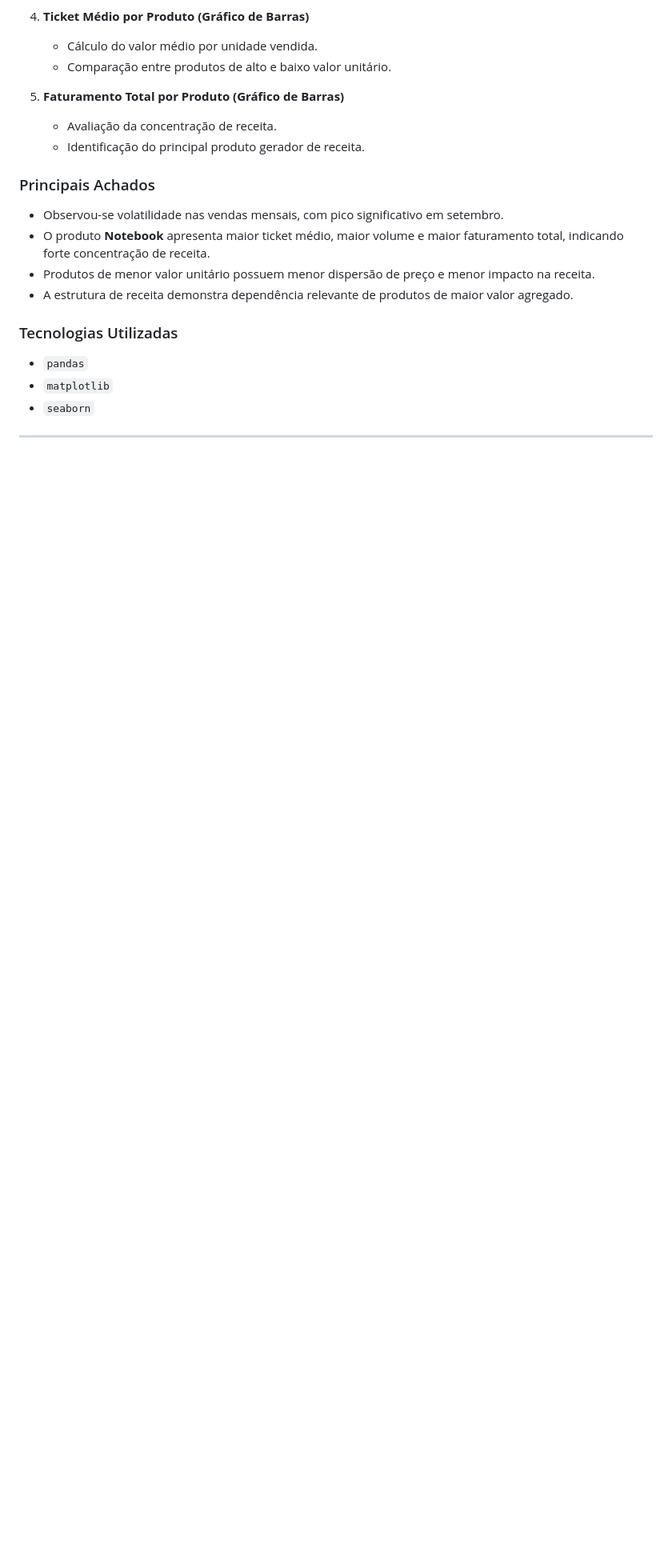
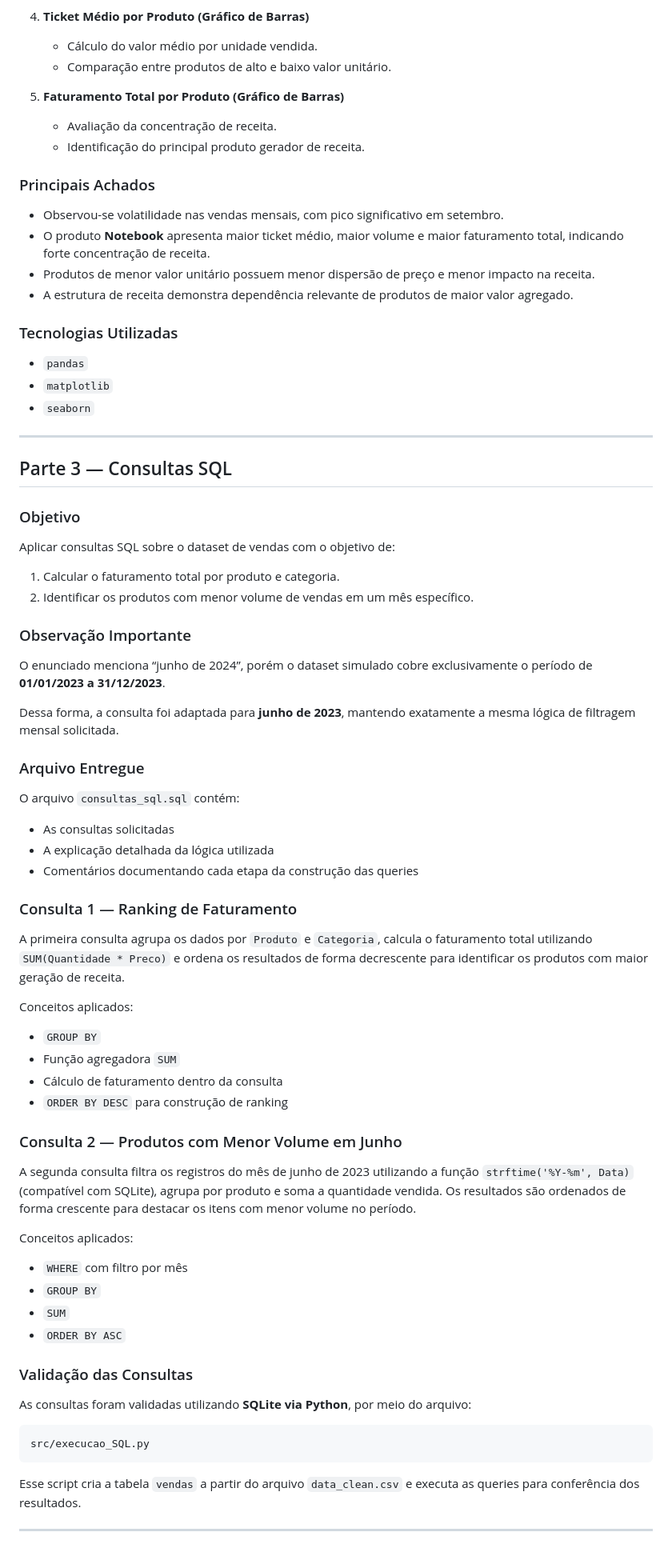
Before and after one commit to kailanyaline/Teste_Analytics_KailanyAline, a Markdown page: README.md, the part around the change. Shown at 80% size. Rendered like a GitHub page; blank space fills up the shorter version.

Commit message:
Expand README with SQL queries and validation info
Added SQL queries section with objectives, observations, and validation details.

````diff
--- a/README.md
+++ b/README.md
@@ -156,3 +156,60 @@ Foram construídos os seguintes gráficos:
 * `seaborn`
 
 ---
+
+## Parte 3 — Consultas SQL
+
+### Objetivo
+
+Aplicar consultas SQL sobre o dataset de vendas com o objetivo de:
+
+1. Calcular o faturamento total por produto e categoria.
+2. Identificar os produtos com menor volume de vendas em um mês específico.
+
+### Observação Importante
+
+O enunciado menciona “junho de 2024”, porém o dataset simulado cobre exclusivamente o período de **01/01/2023 a 31/12/2023**.
+
+Dessa forma, a consulta foi adaptada para **junho de 2023**, mantendo exatamente a mesma lógica de filtragem mensal solicitada.
+
+### Arquivo Entregue
+
+O arquivo `consultas_sql.sql` contém:
+
+* As consultas solicitadas
+* A explicação detalhada da lógica utilizada
+* Comentários documentando cada etapa da construção das queries
+
+### Consulta 1 — Ranking de Faturamento
+
+A primeira consulta agrupa os dados por `Produto` e `Categoria`, calcula o faturamento total utilizando `SUM(Quantidade * Preco)` e ordena os resultados de forma decrescente para identificar os produtos com maior geração de receita.
+
+Conceitos aplicados:
+
+* `GROUP BY`
+* Função agregadora `SUM`
+* Cálculo de faturamento dentro da consulta
+* `ORDER BY DESC` para construção de ranking
+
+### Consulta 2 — Produtos com Menor Volume em Junho
+
+A segunda consulta filtra os registros do mês de junho de 2023 utilizando a função `strftime('%Y-%m', Data)` (compatível com SQLite), agrupa por produto e soma a quantidade vendida. Os resultados são ordenados de forma crescente para destacar os itens com menor volume no período.
+
+Conceitos aplicados:
+
+* `WHERE` com filtro por mês
+* `GROUP BY`
+* `SUM`
+* `ORDER BY ASC`
+
+### Validação das Consultas
+
+As consultas foram validadas utilizando **SQLite via Python**, por meio do arquivo:
+
+```
+src/execucao_SQL.py
+```
+
+Esse script cria a tabela `vendas` a partir do arquivo `data_clean.csv` e executa as queries para conferência dos resultados.
+
+---
````
